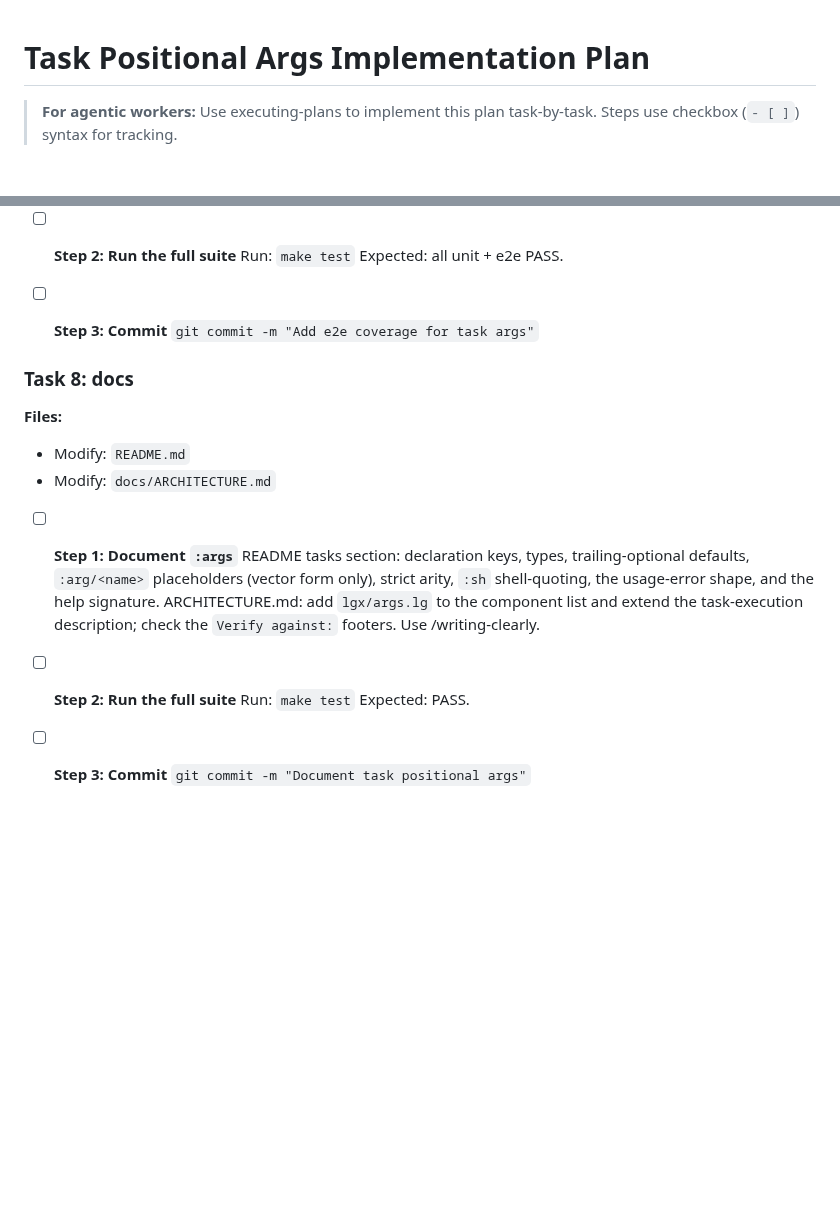
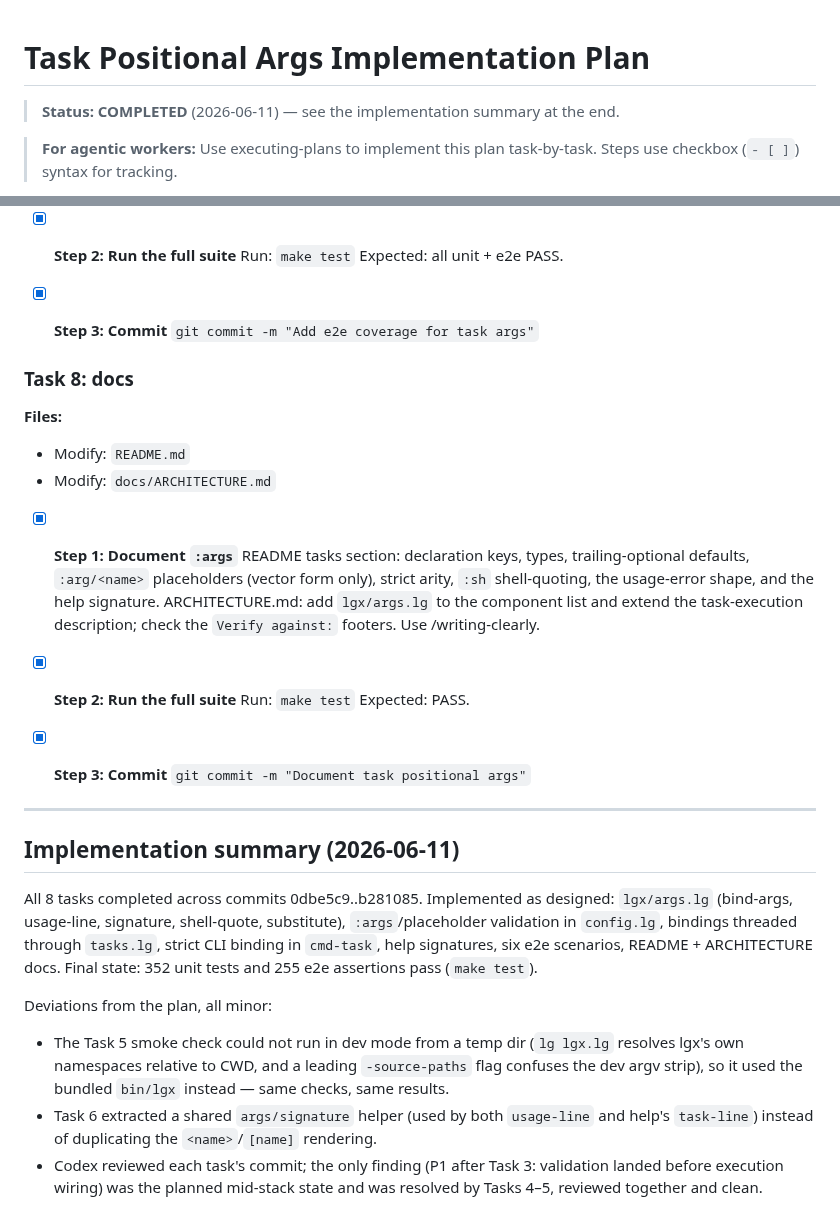
Before and after one commit to abogoyavlensky/lgx, a Markdown page: docs/plans/2026-06-11-task-args.md, 2 parts joined by grey strips. GitHub-like rendering; blank space fills up the shorter version.

Commit message:
Mark task args plan completed

```diff
--- a/docs/plans/2026-06-11-task-args.md
+++ b/docs/plans/2026-06-11-task-args.md
@@ -1,4 +1,6 @@
 # Task Positional Args Implementation Plan
+
+> **Status: COMPLETED** (2026-06-11) — see the implementation summary at the end.
 
 > **For agentic workers:** Use executing-plans to implement this plan task-by-task. Steps use checkbox (`- [ ]`) syntax for tracking.
 
@@ -398,11 +400,11 @@ everything (unit + e2e).
   6. invalid config — required arg declared after a defaulted one →
      `lgx install` reports the trailing-optional error, exit 1
 
-- [ ] **Step 2: Run the full suite**
+- [x] **Step 2: Run the full suite**
   Run: `make test`
   Expected: all unit + e2e PASS.
 
-- [ ] **Step 3: Commit**
+- [x] **Step 3: Commit**
   `git commit -m "Add e2e coverage for task args"`
 
 ### Task 8: docs
@@ -411,7 +413,7 @@ everything (unit + e2e).
 - Modify: `README.md`
 - Modify: `docs/ARCHITECTURE.md`
 
-- [ ] **Step 1: Document `:args`**
+- [x] **Step 1: Document `:args`**
   README tasks section: declaration keys, types, trailing-optional
   defaults, `:arg/<name>` placeholders (vector form only), strict arity,
   `:sh` shell-quoting, the usage-error shape, and the help signature.
@@ -419,9 +421,33 @@ everything (unit + e2e).
   the task-execution description; check the `Verify against:` footers.
   Use /writing-clearly.
 
-- [ ] **Step 2: Run the full suite**
+- [x] **Step 2: Run the full suite**
   Run: `make test`
   Expected: PASS.
 
-- [ ] **Step 3: Commit**
+- [x] **Step 3: Commit**
   `git commit -m "Document task positional args"`
+
+---
+
+## Implementation summary (2026-06-11)
+
+All 8 tasks completed across commits 0dbe5c9..b281085. Implemented as
+designed: `lgx/args.lg` (bind-args, usage-line, signature, shell-quote,
+substitute), `:args`/placeholder validation in `config.lg`, bindings
+threaded through `tasks.lg`, strict CLI binding in `cmd-task`, help
+signatures, six e2e scenarios, README + ARCHITECTURE docs. Final state:
+352 unit tests and 255 e2e assertions pass (`make test`).
+
+Deviations from the plan, all minor:
+
+- The Task 5 smoke check could not run in dev mode from a temp dir
+  (`lg lgx.lg` resolves lgx's own namespaces relative to CWD, and a
+  leading `-source-paths` flag confuses the dev argv strip), so it used
+  the bundled `bin/lgx` instead — same checks, same results.
+- Task 6 extracted a shared `args/signature` helper (used by both
+  `usage-line` and help's `task-line`) instead of duplicating the
+  `<name>`/`[name]` rendering.
+- Codex reviewed each task's commit; the only finding (P1 after Task 3:
+  validation landed before execution wiring) was the planned mid-stack
+  state and was resolved by Tasks 4–5, reviewed together and clean.
```
Also changed, not shown: other parts of docs/plans/2026-06-11-task-args.md (+26 -26 lines).
